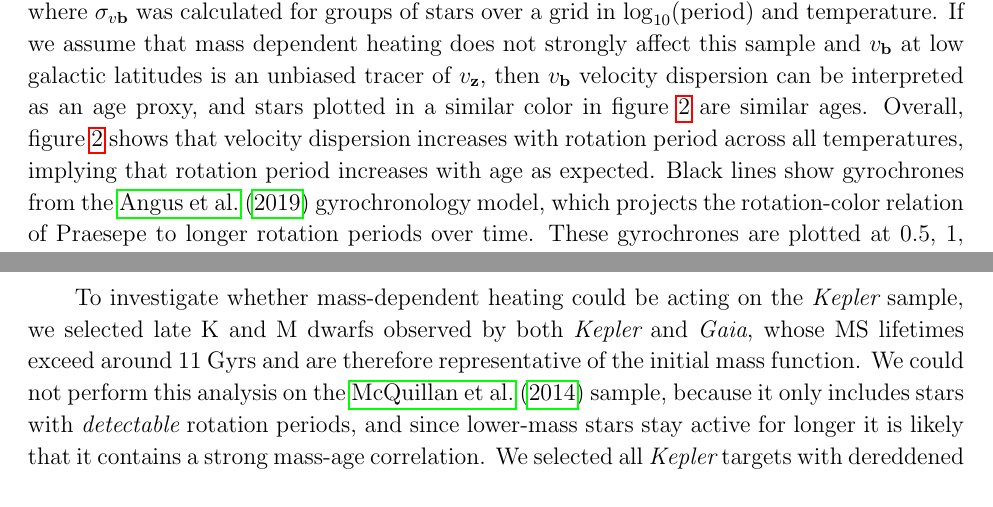
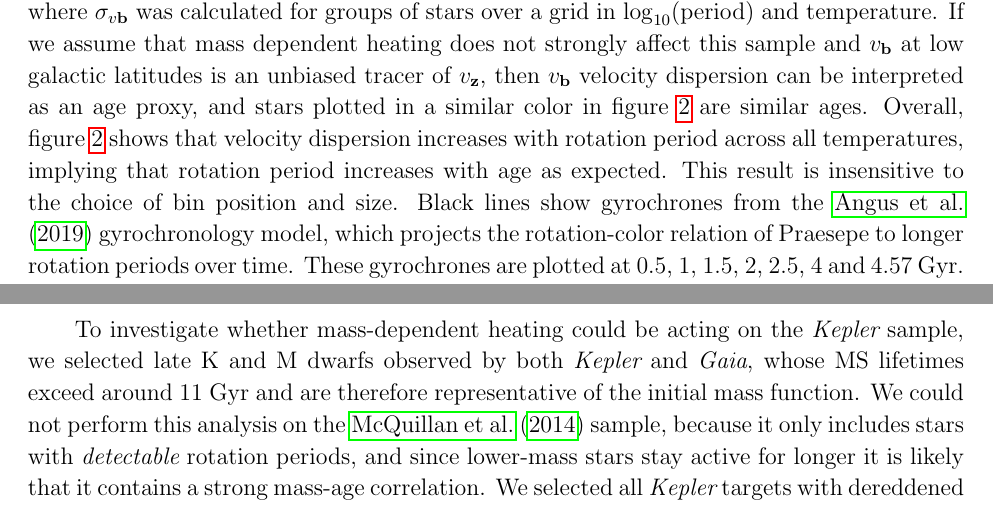
Before and after one commit to RuthAngus/kinematics-and-rotation, a LaTeX paper (paper/ms.tex, which reads paper/results.tex): two parts of pages 6 and 10 of 22, joined at a grey line, cut so that both start at the same text. Compiled offline with pdfLaTeX.

Commit message:
Rocio's comments

```diff
--- a/paper/results.tex
+++ b/paper/results.tex
@@ -149,7 +149,7 @@ similar color in figure \ref{fig:vplot} are similar ages.
     These gyrochrones do not appear to reflect the evolution of field stars at
     long rotation periods/old ages: they do not trace lines of constant
     velocity dispersion.
-    Gyrochrones are plotted at 0.5, 1, 1.5, 2, 2.5, 4 and 4.57 Gyrs in both top
+    Gyrochrones are plotted at 0.5, 1, 1.5, 2, 2.5, 4 and 4.57 Gyr in both top
     and bottom panels.
     Bottom: Same as top panel with rotation period vs {\it mass}
     \citep[from the Kepler Input Catalog][]{brown2011}.
@@ -168,10 +168,11 @@ similar color in figure \ref{fig:vplot} are similar ages.
 Overall, figure \ref{fig:vplot} shows that velocity dispersion increases with
 rotation period across all temperatures, implying that rotation period
 increases with age as expected.
+This result is insensitive to the choice of bin position and size.
 Black lines show gyrochrones from the \citet{angus2019} gyrochronology model,
 which projects the rotation-color relation of Praesepe to longer rotation
 periods over time.
-These gyrochrones are plotted at 0.5, 1, 1.5, 2, 2.5, 4 and 4.57 Gyrs.
+These gyrochrones are plotted at 0.5, 1, 1.5, 2, 2.5, 4 and 4.57 Gyr.
 At the youngest ages, these gyrochrones describe the data well: the palest
 yellow (youngest) stars with the lowest velocity dispersions all fall close to
 the 0.5 Gyr gyrochrone.
@@ -364,7 +365,7 @@ evidence for mass-dependent heating has previously been found in M dwarfs
 
 To investigate whether mass-dependent heating could be acting on the \kepler\
 sample, we selected late K and M dwarfs observed by both \kepler\ and \gaia,
-whose MS lifetimes exceed around 11 Gyrs and are therefore representative of
+whose MS lifetimes exceed around 11 Gyr and are therefore representative of
 the initial mass function.
 We could not perform this analysis on the \mct\ sample, because it only
 includes stars with {\it detectable} rotation periods, and since lower-mass
```
Also changed, not shown: paper/results.tex (13 more changed lines).
